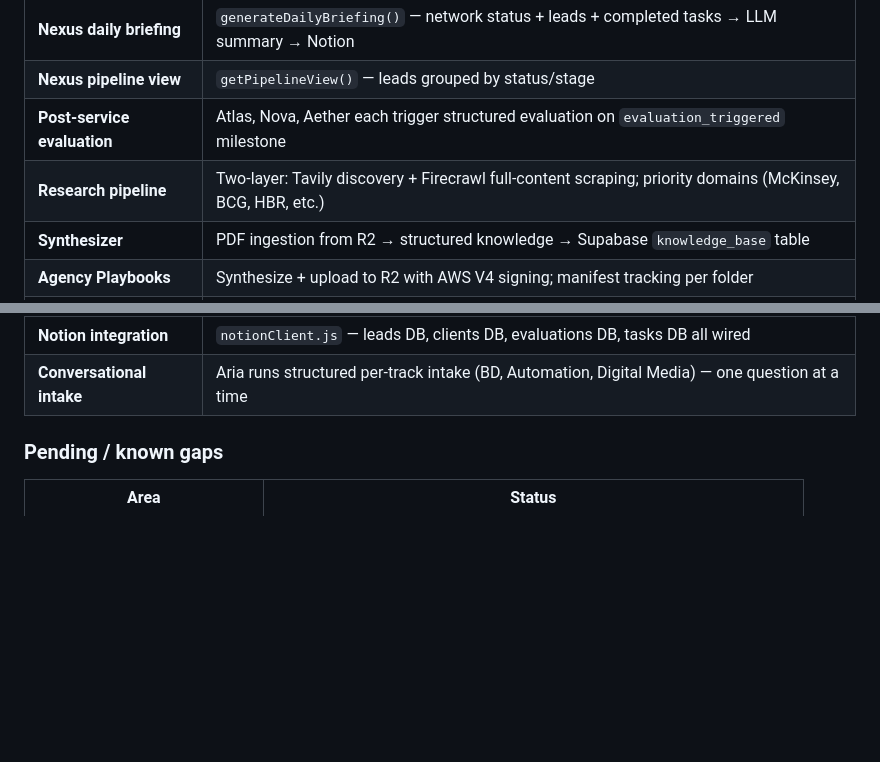
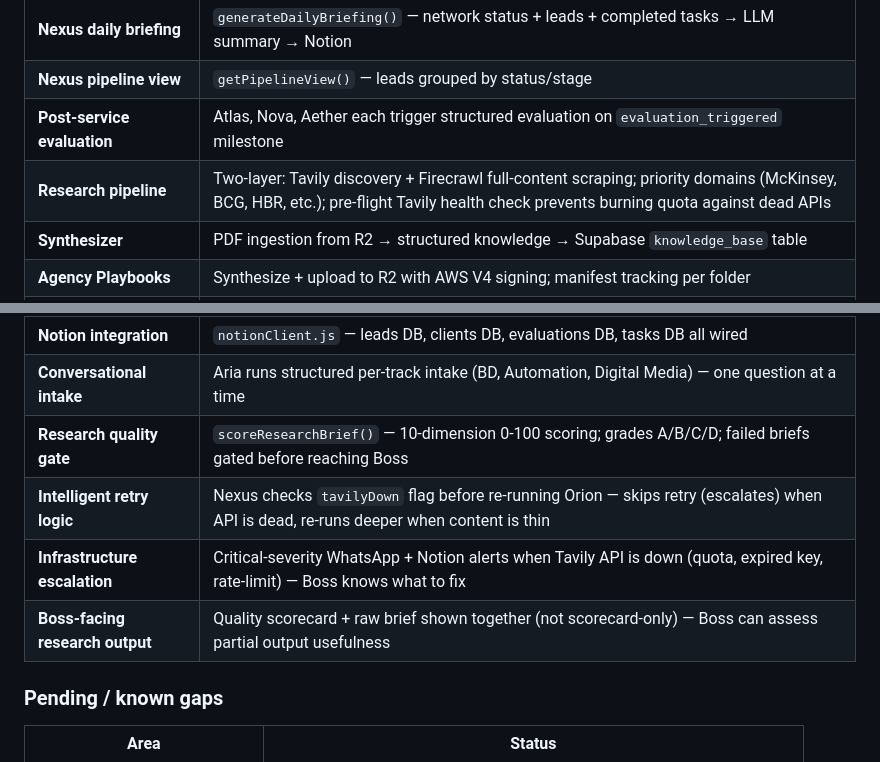
Before and after one commit to TheLionKing7/PathGuru_Publishers, a Markdown page: README.md, 2 parts joined by grey strips. GitHub-like rendering; blank space fills up the shorter version.

Commit message:
Update README: document Orion pipeline fixes (quality gate, intelligent retry, infrastructure escalation)

```diff
--- a/README.md
+++ b/README.md
@@ -80,7 +80,7 @@ Set `AI_PROVIDER=` (blank) in `.env` to enable auto-selection. Set it to a provi
 | **Nexus daily briefing** | `generateDailyBriefing()` — network status + leads + completed tasks → LLM summary → Notion |
 | **Nexus pipeline view** | `getPipelineView()` — leads grouped by status/stage |
 | **Post-service evaluation** | Atlas, Nova, Aether each trigger structured evaluation on `evaluation_triggered` milestone |
-| **Research pipeline** | Two-layer: Tavily discovery + Firecrawl full-content scraping; priority domains (McKinsey, BCG, HBR, etc.) |
+| **Research pipeline** | Two-layer: Tavily discovery + Firecrawl full-content scraping; priority domains (McKinsey, BCG, HBR, etc.); pre-flight Tavily health check prevents burning quota against dead APIs |
 | **Synthesizer** | PDF ingestion from R2 → structured knowledge → Supabase `knowledge_base` table |
 | **Agency Playbooks** | Synthesize + upload to R2 with AWS V4 signing; manifest tracking per folder |
 | **Notifications** | OneSignal push + WhatsApp (Twilio or Meta Cloud API); dispatched by Pulse on each sweep |
@@ -93,6 +93,10 @@ Set `AI_PROVIDER=` (blank) in `.env` to enable auto-selection. Set it to a provi
 | **Persona system** | 4 personas; injected into LLM prompts at generation time |
 | **Notion integration** | `notionClient.js` — leads DB, clients DB, evaluations DB, tasks DB all wired |
 | **Conversational intake** | Aria runs structured per-track intake (BD, Automation, Digital Media) — one question at a time |
+| **Research quality gate** | `scoreResearchBrief()` — 10-dimension 0-100 scoring; grades A/B/C/D; failed briefs gated before reaching Boss |
+| **Intelligent retry logic** | Nexus checks `tavilyDown` flag before re-running Orion — skips retry (escalates) when API is dead, re-runs deeper when content is thin |
+| **Infrastructure escalation** | Critical-severity WhatsApp + Notion alerts when Tavily API is down (quota, expired key, rate-limit) — Boss knows what to fix |
+| **Boss-facing research output** | Quality scorecard + raw brief shown together (not scorecard-only) — Boss can assess partial output usefulness |
 
 ### Pending / known gaps
 
```
